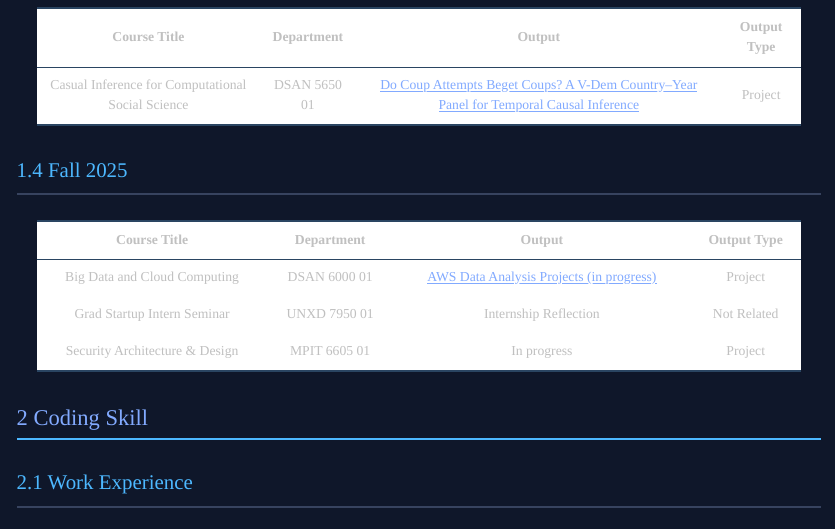
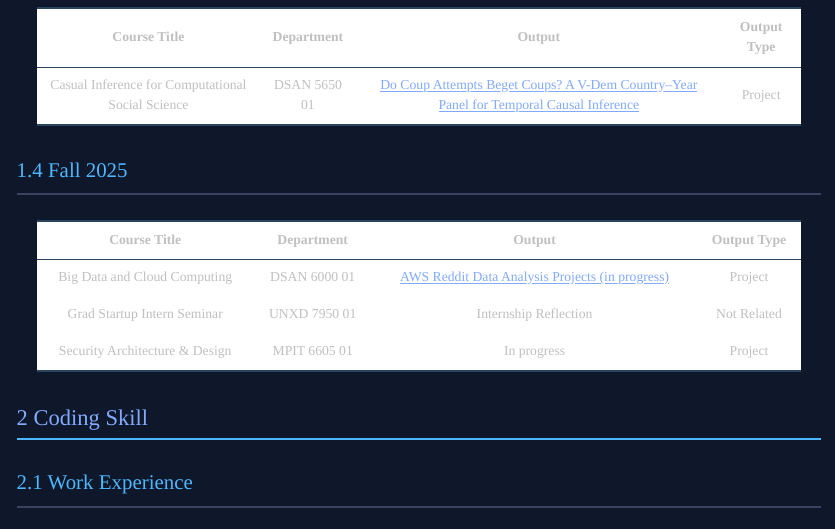
Before and after one commit to troy-yu-cheng/previous-work, a Quarto document (index.qmd): the page in a window 1100 px wide, from 1070 px down. The pictures show the output file index.html that the author committed with the source, opened offline; Quarto's library style sheets are replaced by a plain one without menus.

Commit message:
update stats link

```diff
--- a/index.qmd
+++ b/index.qmd
@@ -59,7 +59,7 @@ engine: knitr
 
 | Course Title | Department | Output | Output Type |
 |---------------|-------------|--------------|--------------|
-| Big Data and Cloud Computing | DSAN 6000 01 | [AWS Data Analysis Projects (in progress)](https://theoncxz.georgetown.domains/dsan-6000-project/docs/) | Project |
+| Big Data and Cloud Computing | DSAN 6000 01 | [AWS Reddit Data Analysis Projects (in progress)](https://theoncxz.georgetown.domains/dsan-6000-project/docs/) | Project |
 | Grad Startup Intern Seminar | UNXD 7950 01 | Internship Reflection | Not Related |
 | Security Architecture & Design | MPIT 6605 01 | In progress | Project |
 
```
Also changed, not shown: index.html.
